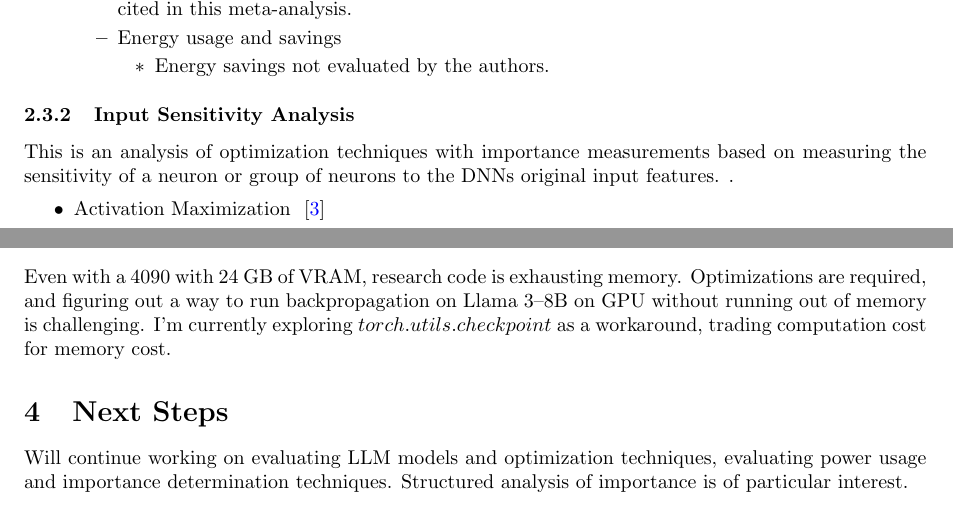
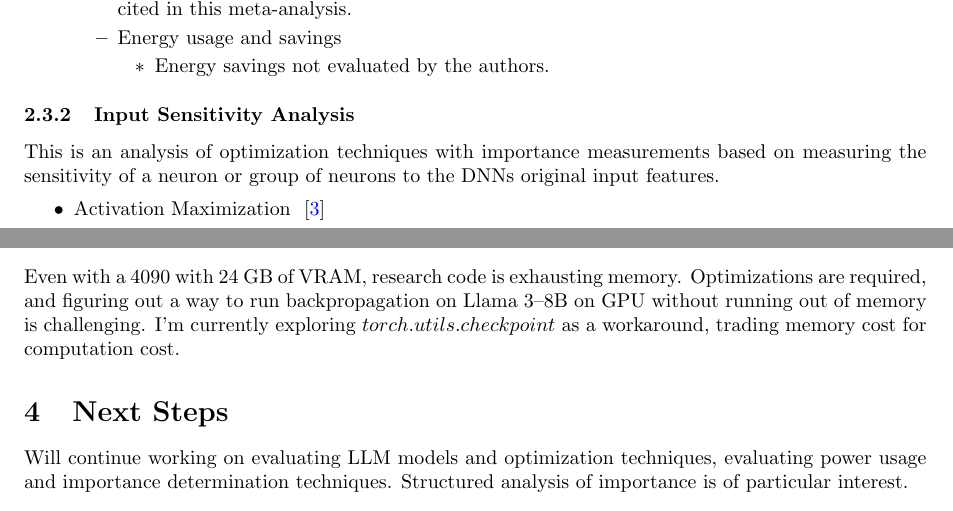
Before and after one commit to crimsonmagick/cosc_592_exercises, a LaTeX document (reports/weekly/9_30_24/progress_9_30_24.tex, which reads reports/weekly/9_30_24/input-sensitivity.tex): two parts of pages 3 and 4 of 5, joined at a grey line, cut so that both start at the same text. Compiled offline with pdfLaTeX.

Commit message:
Minor updates

```diff
--- a/reports/weekly/9_30_24/input-sensitivity.tex
+++ b/reports/weekly/9_30_24/input-sensitivity.tex
@@ -4,7 +4,7 @@
 
 \subsubsection{Input Sensitivity Analysis}\label{subsubsec:individual-neuron-importance-analysis}
 
-This is an analysis of optimization techniques with importance measurements based on measuring the sensitivity of a neuron or group of neurons to the DNNs original input features. \@.
+This is an analysis of optimization techniques with importance measurements based on measuring the sensitivity of a neuron or group of neurons to the DNNs original input features.
 \begin{itemize}
     \item Activation Maximization ~\cite{erhan2009visualizing}
     \subitem Optimize an input to maximize the activation of a specific neuron or neuron layer.
--- a/reports/weekly/9_30_24/progress_9_30_24.tex
+++ b/reports/weekly/9_30_24/progress_9_30_24.tex
@@ -115,7 +115,7 @@
     \section{Challenges and Issues}\label{sec:challenges-and-issues}
     Even with a 4090 with 24 GB of VRAM, research code is exhausting memory.
     Optimizations are required, and figuring out a way to run backpropagation on Llama 3--8B on GPU without running out of memory is challenging.
-    I'm currently exploring $torch.utils.checkpoint$ as a workaround, trading computation cost for memory cost.
+    I'm currently exploring $torch.utils.checkpoint$ as a workaround, trading memory cost for computation cost.
 
 
     \section{Next Steps}\label{sec:next-steps}
```
